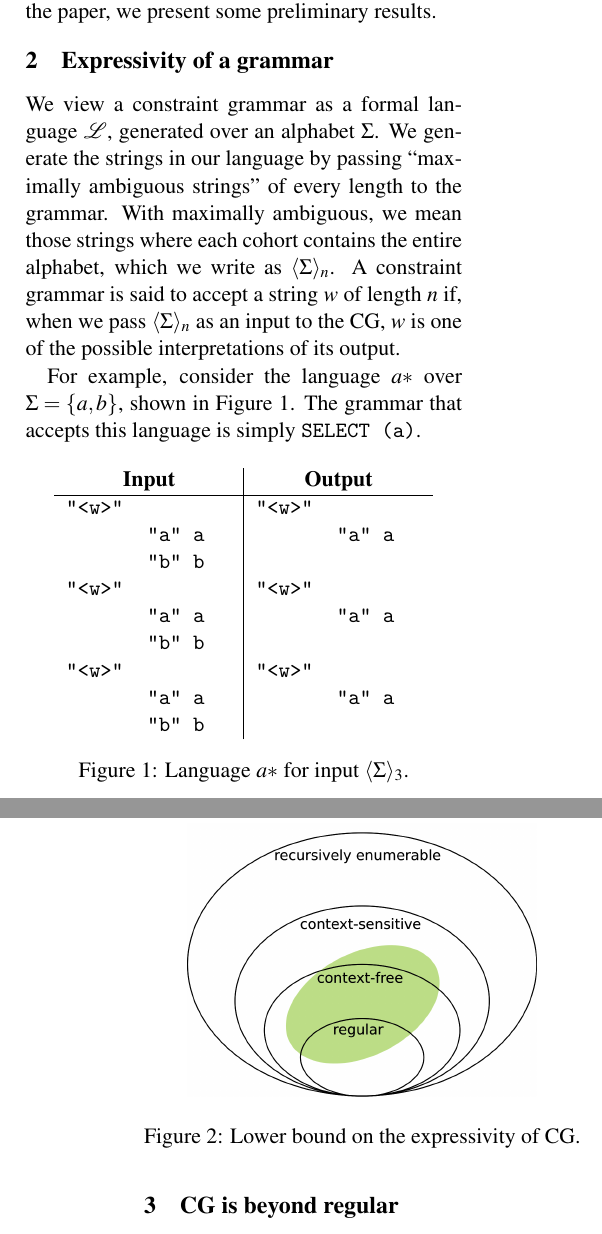
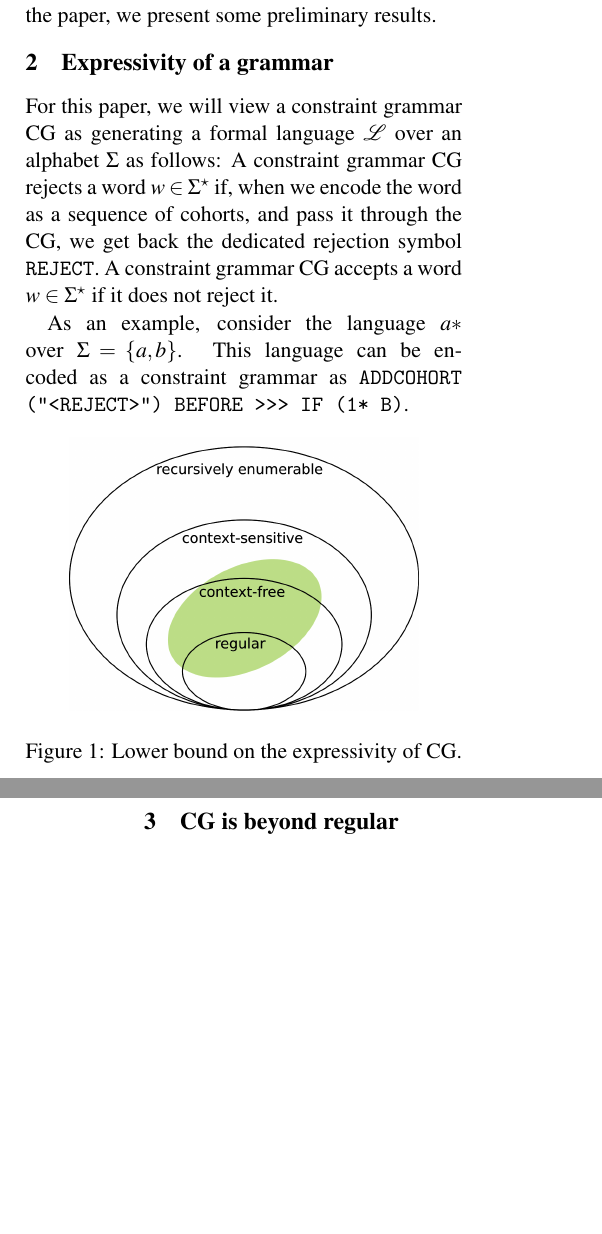
Before and after one commit to inariksit/cgexp, a LaTeX paper (paper/nodalida2017/nodalida2017.tex): two parts of the columns of pages 1 and 2 of 3, joined at a grey line, cut so that both start at the same text, the shorter picture padded with empty space. Compiled offline with pdfLaTeX.

Commit message:
Removed binary files, added astar example, modified intro.

```diff
--- a/paper/nodalida2017/nodalida2017.tex
+++ b/paper/nodalida2017/nodalida2017.tex
@@ -7,6 +7,7 @@
 \usepackage{graphicx}
 \usepackage{url}
 \usepackage{latexsym}
+\usepackage{listings}
 \special{papersize=210mm,297mm}
 
 \title{Exploring the Expressivity of Constraint Grammar}
@@ -119,50 +120,38 @@ paper, we present some preliminary results.
 
 \section{Expressivity of a grammar}
 
-We view a constraint grammar as a formal language $\mathcal{L}$, generated over an
-alphabet $\Sigma$. We generate the strings in our language by passing
-``maximally ambiguous strings'' of every length to the grammar.
-%%% WEN: This section is misleading. If we were to talk about the language a*b*,
-%%%      and we pass in \maxAmb{n} over $\{a,b\}$, then we get back \maxAmb{n}.
-%%%      However, this also contains, as possible strings, abab..abab, which is
-%%%      definitely not in the language a*b*.
-With maximally ambiguous, we mean those strings where each cohort contains the
-entire alphabet, which we write as \maxAmb{n}.
-A constraint grammar is said to accept a string $w$ of length $n$ if,
-when we pass \maxAmb{n} as an input to the CG,
-$w$ is one of the possible interpretations of its output.
+For this paper, we will view a constraint grammar CG as generating a formal
+language $\mathcal{L}$ over an alphabet $\Sigma$ as follows:
+A constraint grammar CG rejects a word $w \in \Sigma^\star$ if, when we encode
+the word as a sequence of cohorts, and pass it through the CG, we get back the
+dedicated rejection symbol \texttt{REJECT}. A constraint grammar CG accepts a
+word $w \in \Sigma^\star$ if it does not reject it.
 
-For example, consider the language $a*$ over $\Sigma = \{a,b\}$,
-shown in Figure~\ref{fig:astar}.
-%The initial sentence consists of cohorts with two readings, $a$ and $b$, and the disambiguated sentence has only cohorts with a single reading, $a$.
-The grammar that accepts this language is simply \texttt{SELECT (a)}.
+As an example, consider the language $a*$ over $\Sigma = \{a,b\}$. This language
+can be encoded as a constraint grammar as \texttt{ADDCOHORT ("<REJECT>") BEFORE >>> IF (1* B)}.
 
-\def\wwf{\t{"<w>"}}
-\def\swf{\t{"<s>"}}
-\def\alm{\t{"a" a}~~~~~~}
-\def\blm{\t{"b" b}~~~~~~}
-
-\begin{figure}[h]
-\centering
-
-%\begin{tabular}{cl @{\hspace{2cm}} rl}
-\begin{tabular}{cl |  rl}
-\multicolumn{2}{c|}{\textbf{Input}} & \multicolumn{2}{c}{\textbf{Output}} \\ \hline
-
-\wwf  &        &  \wwf &        \\
-         & \alm  &          & \alm  \\
-         & \blm  &          &        \\
-\wwf  &        &  \wwf &        \\
-         & \alm  &          & \alm  \\
-         & \blm  &          &        \\
-\wwf  &        &  \wwf &        \\
-         & \alm  &          & \alm  \\
-         & \blm  &          &        \\
-\end{tabular}
-
-\caption{Language $a*$ for input \maxAmb{3}.}
-\label{fig:astar}
-\end{figure}
+%\def\wwf{\t{"<w>"}}
+%\def\swf{\t{"<s>"}}
+%\def\alm{\t{"a" a}~~~~~~}
+%\def\blm{\t{"b" b}~~~~~~}
+%\begin{figure}[h]
+%  \centering
+%  \begin{tabular}{cl|rl}
+%    \multicolumn{2}{c|}{\textbf{Input}}  &
+%    \multicolumn{2}{c|}{\textbf{Output}} \\ \hline
+%    \wwf  &       & \wwf  &      \\
+%          & \alm  &       & \alm \\
+%          & \blm  &       &      \\
+%    \wwf  &       &  \wwf &      \\
+%          & \alm  &       & \alm \\
+%          & \blm  &       &      \\
+%    \wwf  &       &  \wwf &      \\
+%          & \alm  &       & \alm \\
+%          & \blm  &       &      \\
+%  \end{tabular}
+%  \caption{Language $a*$ for input \maxAmb{3}.}
+%  \label{fig:astar}
+%\end{figure}
 
 
 
```
Also changed, not shown: paper/nodalida2017/nodalida2017.pdf (deleted), 3 other files.
